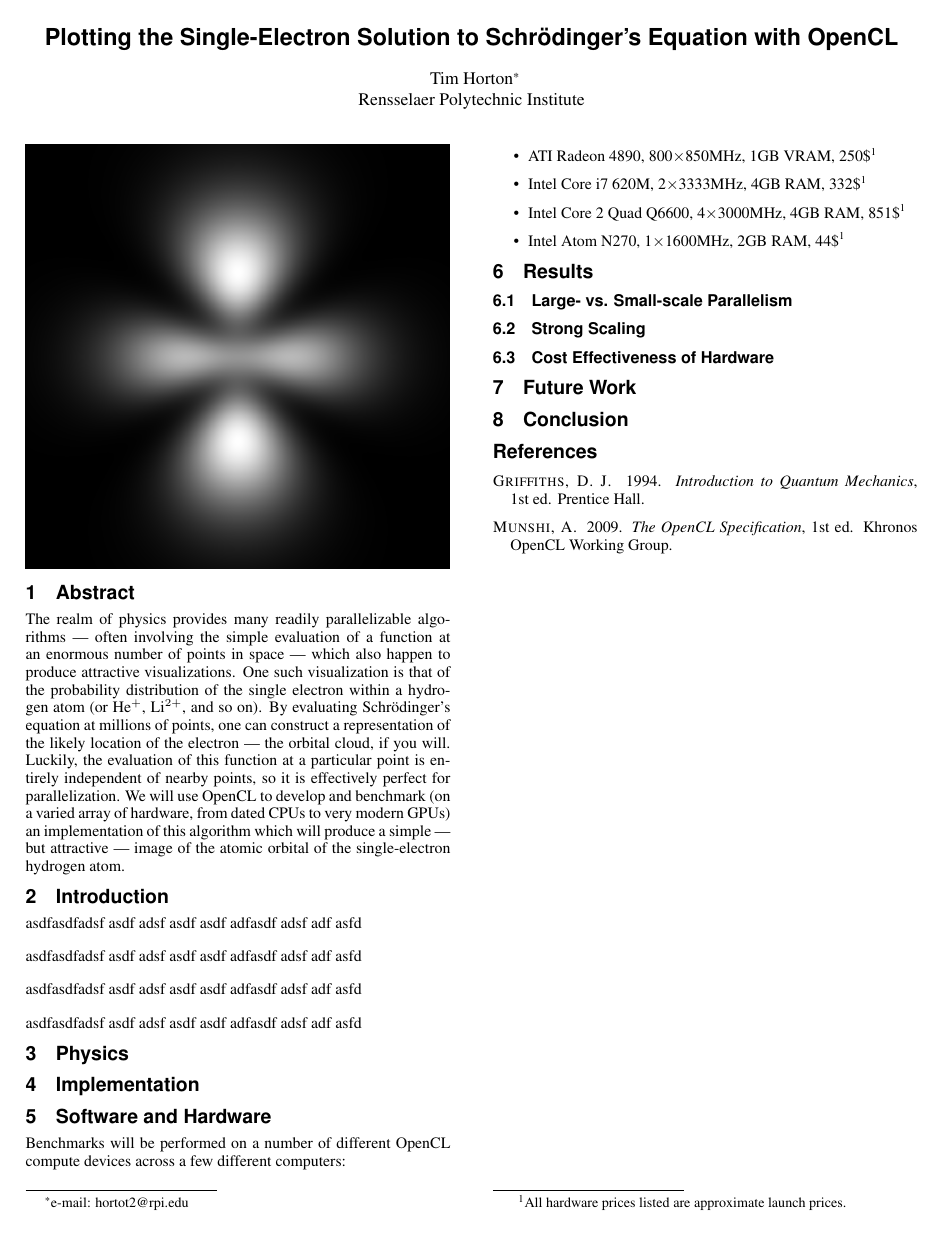
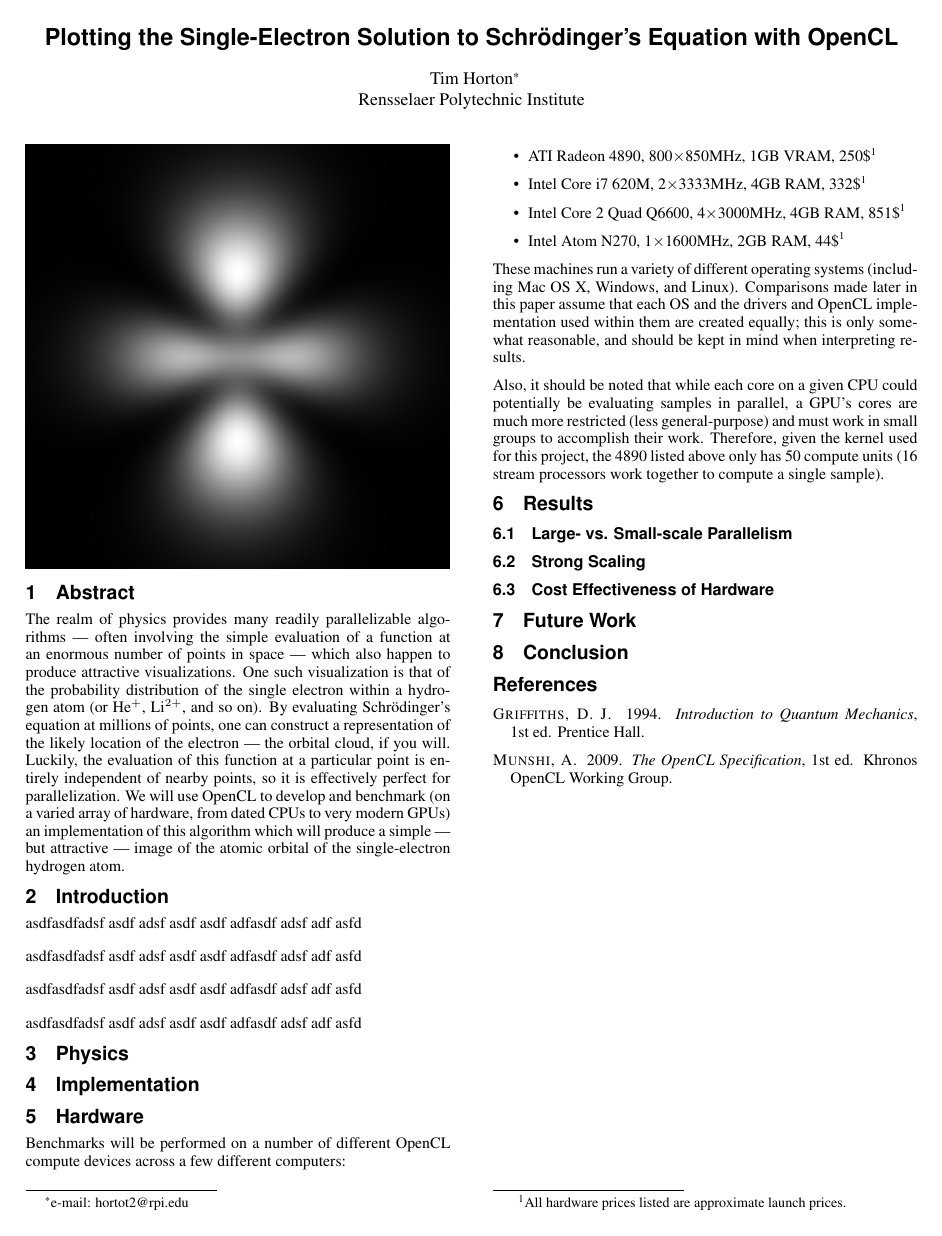
Before and after one commit to hortont424/orbitals, a LaTeX paper (paper/paper.tex): the whole page. Compiled offline with pdfLaTeX.

Commit message:
OS notes, GPU non-general-purpose

```diff
--- a/paper/paper.tex
+++ b/paper/paper.tex
@@ -35,7 +35,7 @@ asdfasdfadsf asdf adsf asdf asdf adfasdf adsf adf asfd
 
 \section{Implementation}
 
-\section{Software and Hardware}
+\section{Hardware}
 
 Benchmarks will be performed on a number of different OpenCL compute devices across a few different computers:
 
@@ -50,6 +50,10 @@ Benchmarks will be performed on a number of different OpenCL compute devices acr
 \item Intel Atom N270, 1$\times$1600MHz, 2GB RAM, 44\$\footref{fn:prices}
 
 \end{itemize}
+
+These machines run a variety of different operating systems (including Mac OS X, Windows, and Linux). Comparisons made later in this paper assume that each OS and the drivers and OpenCL implementation used within them are created equally; this is only somewhat reasonable, and should be kept in mind when interpreting results.
+
+Also, it should be noted that while each core on a given CPU could potentially be evaluating samples in parallel, a GPU's cores are much more restricted (less general-purpose) and must work in small groups to accomplish their work. Therefore, given the kernel used for this project, the 4890 listed above only has 50 compute units (16 stream processors work together to compute a single sample).
 
 \section{Results}
 
```
